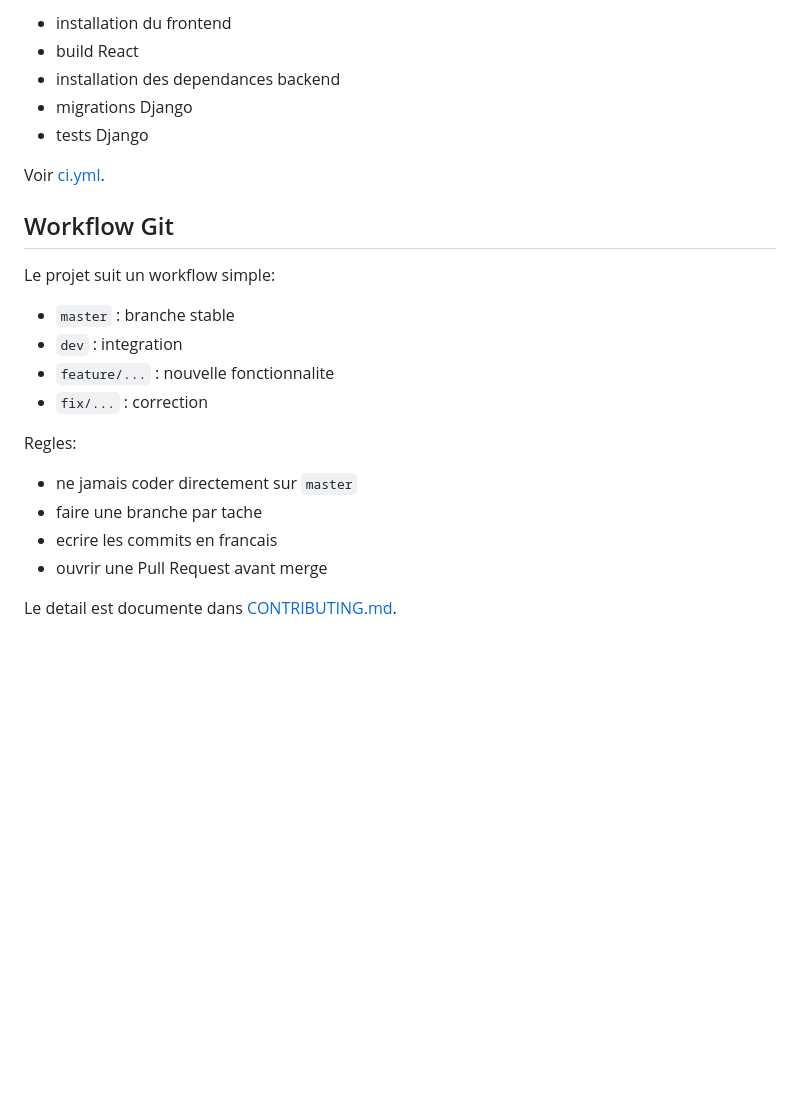
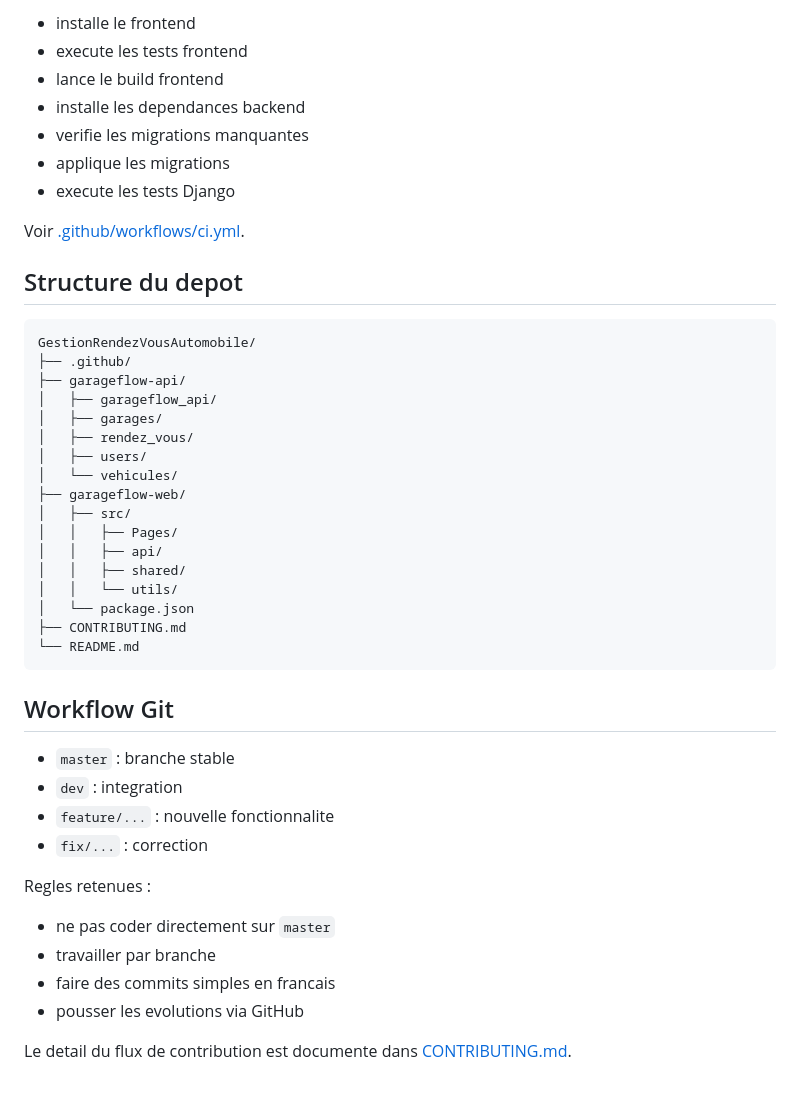
Before and after one commit to LeuzThiam/GestionRendezVousAutomobile, a Markdown page: README.md, the part around one of its changes. Drawn GitHub-style; blank space fills up the shorter version.

````diff
--- a/README.md
+++ b/README.md
@@ -174,26 +224,48 @@ Le workflow GitHub Actions verifie:
 
-- installation du frontend
-- build React
-- installation des dependances backend
-- migrations Django
-- tests Django
+- installe le frontend
+- execute les tests frontend
+- lance le build frontend
+- installe les dependances backend
+- verifie les migrations manquantes
+- applique les migrations
+- execute les tests Django
 
-Voir [ci.yml](/abs/path/c:/Users/modou/OneDrive/Documents/COURS/BacInformatiqueUQAR/Revision/MesProjets/GestionRendezVousAutomobile/.github/workflows/ci.yml).
+Voir [.github/workflows/ci.yml](c:/Users/modou/OneDrive/Documents/COURS/BacInformatiqueUQAR/Revision/MesProjets/GestionRendezVousAutomobile/.github/workflows/ci.yml).
+
+## Structure du depot
+
+```text
+GestionRendezVousAutomobile/
+├── .github/
+├── garageflow-api/
+│   ├── garageflow_api/
+│   ├── garages/
+│   ├── rendez_vous/
+│   ├── users/
+│   └── vehicules/
+├── garageflow-web/
+│   ├── src/
+│   │   ├── Pages/
+│   │   ├── api/
+│   │   ├── shared/
+│   │   └── utils/
+│   └── package.json
+├── CONTRIBUTING.md
+└── README.md
+```
 
 ## Workflow Git
-
-Le projet suit un workflow simple:
 
 - `master` : branche stable
 - `dev` : integration
 - `feature/...` : nouvelle fonctionnalite
 - `fix/...` : correction
 
-Regles:
+Regles retenues :
 
-- ne jamais coder directement sur `master`
-- faire une branche par tache
-- ecrire les commits en francais
-- ouvrir une Pull Request avant merge
+- ne pas coder directement sur `master`
+- travailler par branche
+- faire des commits simples en francais
+- pousser les evolutions via GitHub
 
-Le detail est documente dans [CONTRIBUTING.md](/abs/path/c:/Users/modou/OneDrive/Documents/COURS/BacInformatiqueUQAR/Revision/MesProjets/GestionRendezVousAutomobile/CONTRIBUTING.md).
+Le detail du flux de contribution est documente dans [CONTRIBUTING.md](c:/Users/modou/OneDrive/Documents/COURS/BacInformatiqueUQAR/Revision/MesProjets/GestionRendezVousAutomobile/CONTRIBUTING.md).
````
Also changed, not shown: other parts of README.md (+103 -53 lines).
